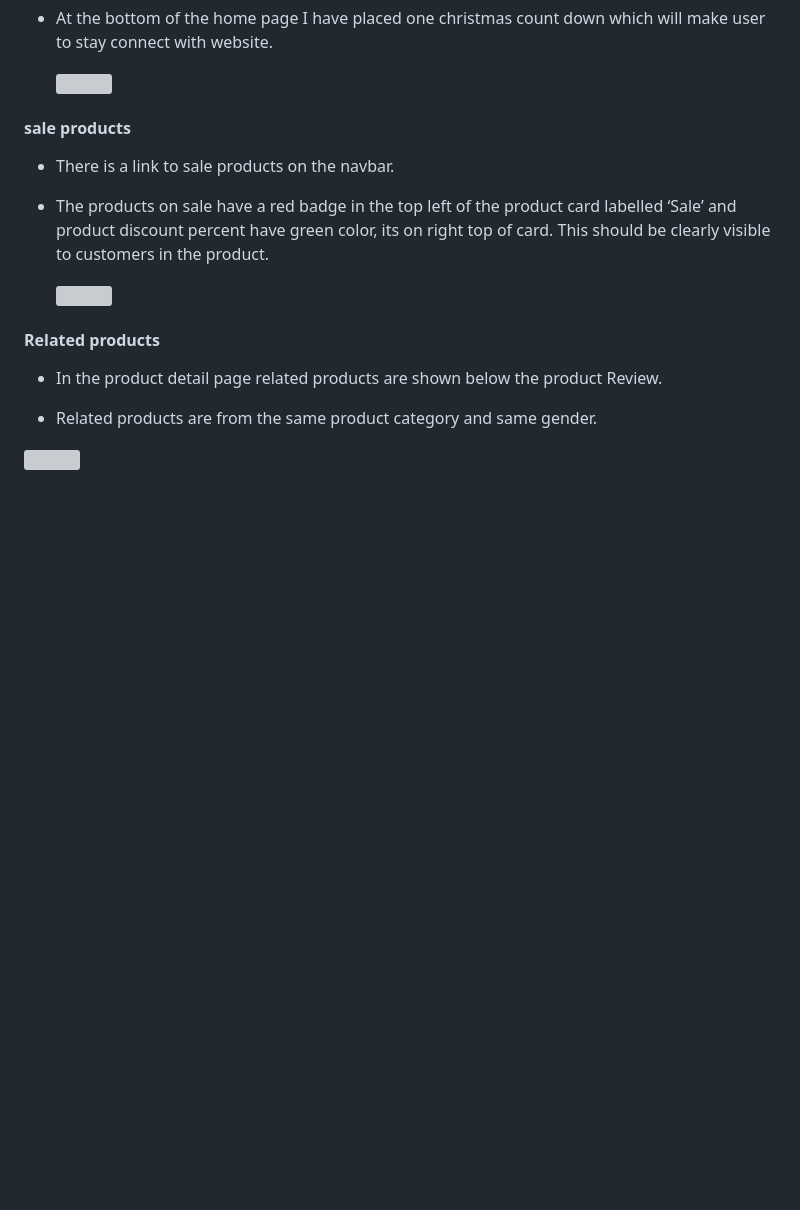
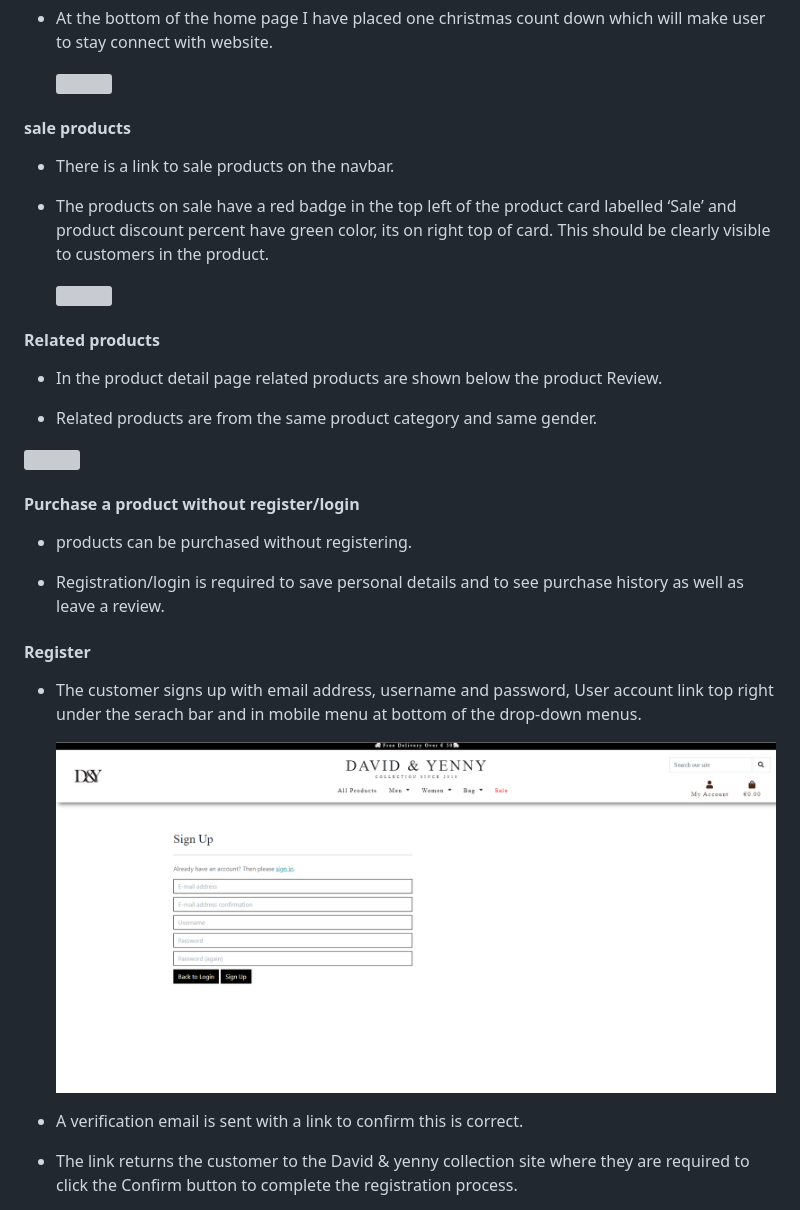
Before and after one commit to jas-sin82/d-y-collection-milestone-4, a Markdown page: TESTING.md, the part around the change. Drawn GitHub-style; pictures changed too: readme-doc/user-testing-10.png (added); blank space fills up the shorter version; grey boxes are pictures that could not be loaded.

Commit message:
Add testing part 6 registration

```diff
--- a/TESTING.md
+++ b/TESTING.md
@@ -110,3 +110,20 @@
    * Related products are from the same product category and same gender.
 
    <img src="readme-doc/user-testing-9.png">
+
+#### Purchase a product without register/login
+
+  * products can be purchased without registering.
+
+  * Registration/login is required to save personal details and to see purchase history as well as leave a review.
+
+
+#### Register
+
+ * The customer signs up with email address, username and password, User account link top right under the serach bar and in mobile menu at bottom of the drop-down menus.
+
+    <img src="readme-doc/user-testing-10.png">
+
+ * A verification email is sent with a link to confirm this is correct.
+
+ *  The link returns the customer to the David & yenny collection site where they are required to click the Confirm button to complete the registration process.
```
